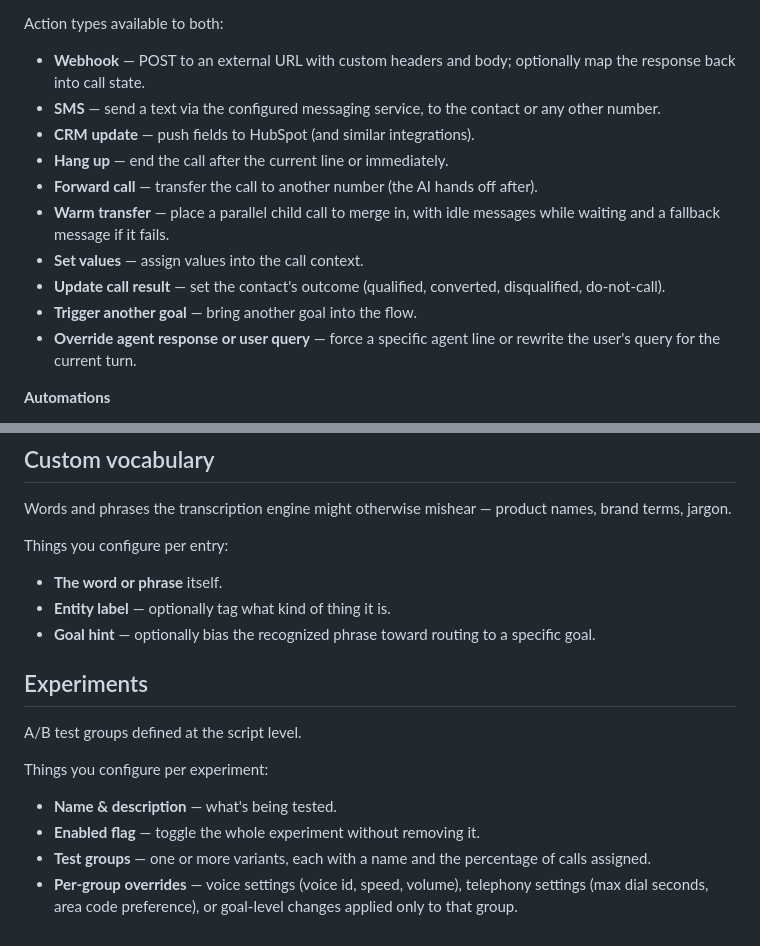
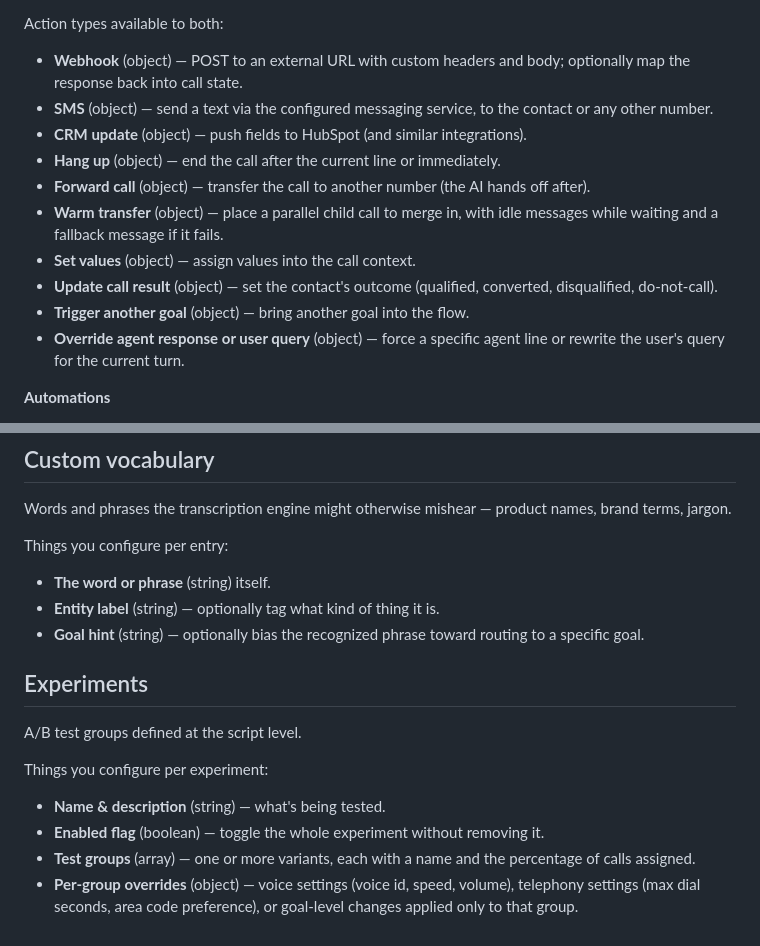
Before and after one commit to michgur/oneai-guide, a Markdown page: script-settings.md, 2 parts joined by grey strips. Rendered like a GitHub page.

```diff
--- a/script-settings.md
+++ b/script-settings.md
@@ -116,16 +116,16 @@ How a goal *does things* beyond talking. The same execution primitives are expos
 
 Action types available to both:
 
-- **Webhook** — POST to an external URL with custom headers and body; optionally map the response back into call state.
-- **SMS** — send a text via the configured messaging service, to the contact or any other number.
-- **CRM update** — push fields to HubSpot (and similar integrations).
-- **Hang up** — end the call after the current line or immediately.
-- **Forward call** — transfer the call to another number (the AI hands off after).
-- **Warm transfer** — place a parallel child call to merge in, with idle messages while waiting and a fallback message if it fails.
-- **Set values** — assign values into the call context.
-- **Update call result** — set the contact's outcome (qualified, converted, disqualified, do-not-call).
-- **Trigger another goal** — bring another goal into the flow.
-- **Override agent response or user query** — force a specific agent line or rewrite the user's query for the current turn.
+- **Webhook** (object) — POST to an external URL with custom headers and body; optionally map the response back into call state.
+- **SMS** (object) — send a text via the configured messaging service, to the contact or any other number.
+- **CRM update** (object) — push fields to HubSpot (and similar integrations).
+- **Hang up** (object) — end the call after the current line or immediately.
+- **Forward call** (object) — transfer the call to another number (the AI hands off after).
+- **Warm transfer** (object) — place a parallel child call to merge in, with idle messages while waiting and a fallback message if it fails.
+- **Set values** (object) — assign values into the call context.
+- **Update call result** (object) — set the contact's outcome (qualified, converted, disqualified, do-not-call).
+- **Trigger another goal** (object) — bring another goal into the flow.
+- **Override agent response or user query** (object) — force a specific agent line or rewrite the user's query for the current turn.
 
 **Automations**
 
@@ -150,9 +150,9 @@ Words and phrases the transcription engine might otherwise mishear — product n
 
 Things you configure per entry:
 
-- **The word or phrase** itself.
-- **Entity label** — optionally tag what kind of thing it is.
-- **Goal hint** — optionally bias the recognized phrase toward routing to a specific goal.
+- **The word or phrase** (string) itself.
+- **Entity label** (string) — optionally tag what kind of thing it is.
+- **Goal hint** (string) — optionally bias the recognized phrase toward routing to a specific goal.
 
 ## Experiments
 
@@ -160,7 +160,7 @@ A/B test groups defined at the script level.
 
 Things you configure per experiment:
 
-- **Name & description** — what's being tested.
-- **Enabled flag** — toggle the whole experiment without removing it.
-- **Test groups** — one or more variants, each with a name and the percentage of calls assigned.
-- **Per-group overrides** — voice settings (voice id, speed, volume), telephony settings (max dial seconds, area code preference), or goal-level changes applied only to that group.
+- **Name & description** (string) — what's being tested.
+- **Enabled flag** (boolean) — toggle the whole experiment without removing it.
+- **Test groups** (array) — one or more variants, each with a name and the percentage of calls assigned.
+- **Per-group overrides** (object) — voice settings (voice id, speed, volume), telephony settings (max dial seconds, area code preference), or goal-level changes applied only to that group.
```
Also changed, not shown: other parts of script-settings.md (+49 -49 lines), agent-settings.md (+31 -31 lines).
